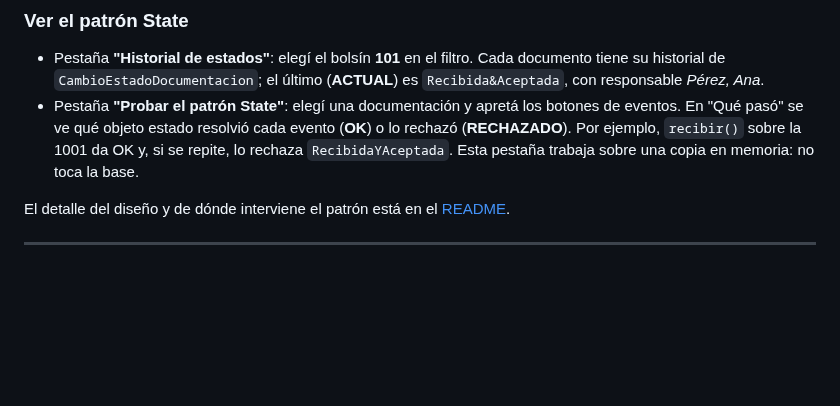
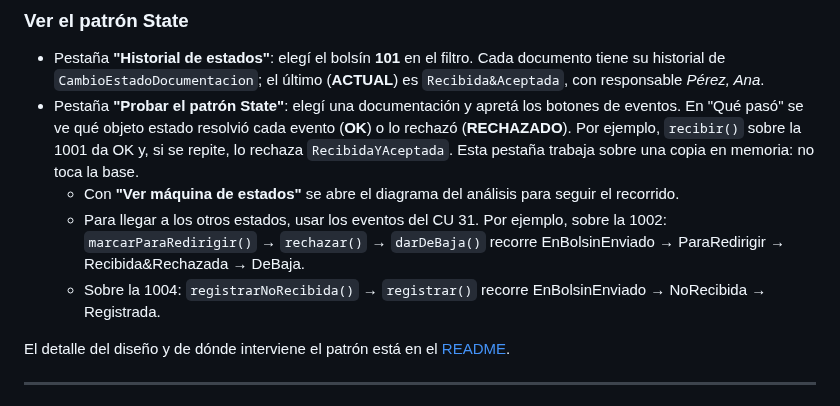
Before and after one commit to StefaNovaliere/DSI-PPAI, a Markdown page: COMO_EJECUTAR.md, the part around the change. GitHub-like rendering; blank space fills up the shorter version.

```diff
--- a/COMO_EJECUTAR.md
+++ b/COMO_EJECUTAR.md
@@ -189,6 +189,12 @@ bolsines enviados a CM Córdoba pendientes de recepción: **101** (desde CM Rosa
   eventos. En "Qué pasó" se ve qué objeto estado resolvió cada evento (**OK**) o lo rechazó
   (**RECHAZADO**). Por ejemplo, `recibir()` sobre la 1001 da OK y, si se repite, lo rechaza
   `RecibidaYAceptada`. Esta pestaña trabaja sobre una copia en memoria: no toca la base.
+  - Con **"Ver máquina de estados"** se abre el diagrama del análisis para seguir el recorrido.
+  - Para llegar a los otros estados, usar los eventos del CU 31. Por ejemplo, sobre la 1002:
+    `marcarParaRedirigir()` → `rechazar()` → `darDeBaja()` recorre
+    EnBolsinEnviado → ParaRedirigir → Recibida&Rechazada → DeBaja.
+  - Sobre la 1004: `registrarNoRecibida()` → `registrar()` recorre
+    EnBolsinEnviado → NoRecibida → Registrada.
 
 El detalle del diseño y de dónde interviene el patrón está en el [README](README.md#7-patrón-state).
 
```
Also changed, not shown: README.md (+13 -6 lines), docs/capturas/10_demo_cu31.png (added), docs/capturas/9_demo_patron_state.png (deleted), 8 other files.
